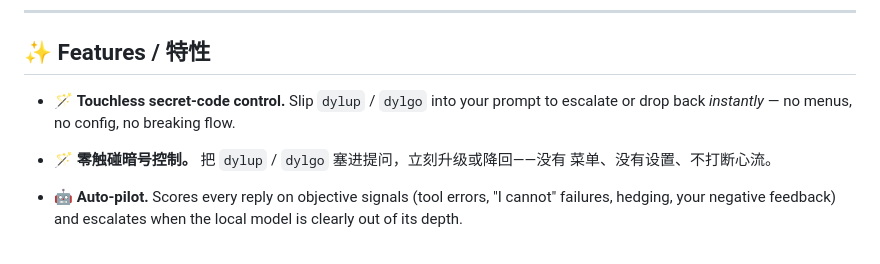
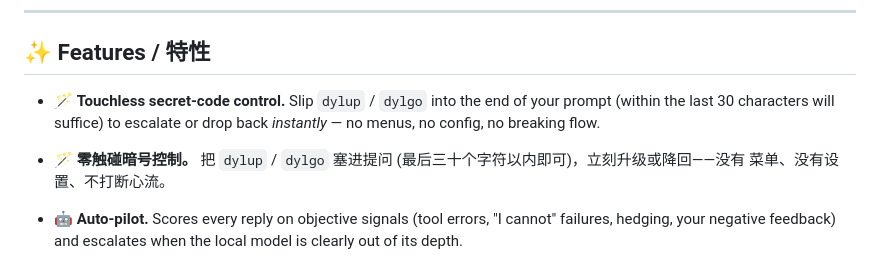
Before and after one commit to Saradyl/dayeli, a Markdown page: README.md, the part around the change. Drawn GitHub-style.

Commit message:
Update touchless secret-code control description
Refine wording for touchless secret-code control feature in README.

```diff
--- a/README.md
+++ b/README.md
@@ -53,10 +53,8 @@ You want **both**: local for the easy 80%, cloud for the hard 20%. Existing tool
 
 ## ✨ Features / 特性
 
-- 🪄 **Touchless secret-code control.** Slip `dylup` / `dylgo` into your prompt to
-  escalate or drop back *instantly* — no menus, no config, no breaking flow.
-- 🪄 **零触碰暗号控制。** 把 `dylup` / `dylgo` 塞进提问，立刻升级或降回——没有
-  菜单、没有设置、不打断心流。
+- 🪄 **Touchless secret-code control.** Slip `dylup` / `dylgo` into the end of your prompt (within the last 30 characters will suffice) to escalate or drop back *instantly* — no menus, no config, no breaking flow.
+- 🪄 **零触碰暗号控制。** 把 `dylup` / `dylgo` 塞进提问 (最后三十个字符以内即可)，立刻升级或降回——没有  菜单、没有设置、不打断心流。
 
 - 🤖 **Auto-pilot.** Scores every reply on objective signals (tool errors, "I cannot"
   failures, hedging, your negative feedback) and escalates when the local model is
```
